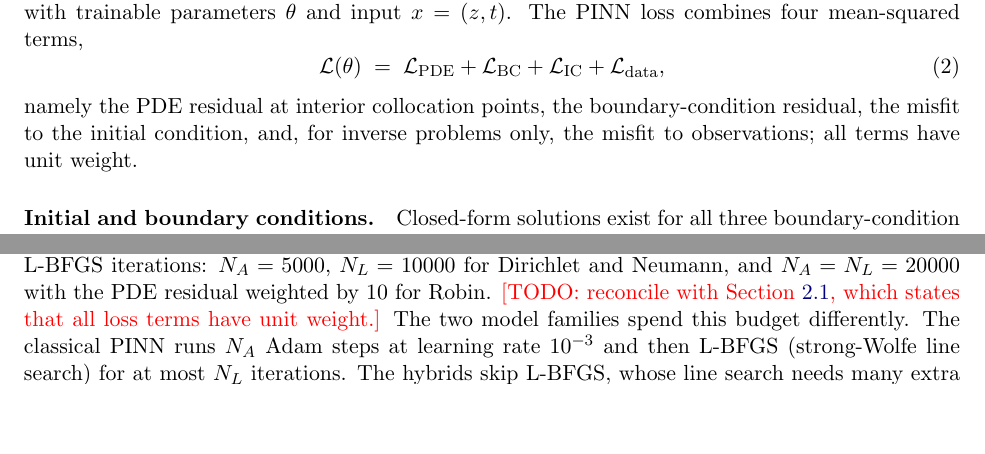
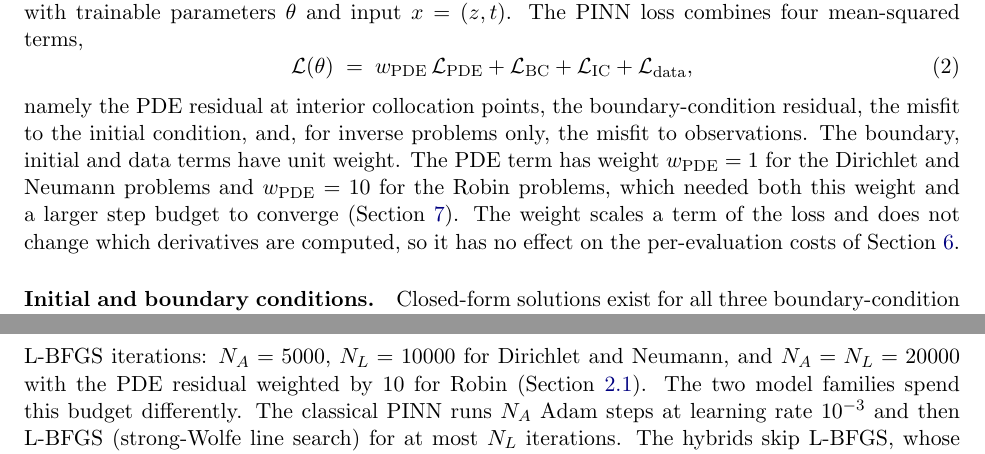
Before and after one commit to UnicornIris/pinn-seawater, a LaTeX paper (paper/main.tex, which reads paper/sections/background.tex, paper/sections/results_convergence.tex): two parts of pages 3 and 11 of 16 before the commit and two parts of pages 3 and 12 of 16 after it, joined at a grey line, cut so that both start at the same text, the shorter picture padded with empty space. Compiled offline with pdfLaTeX.

Commit message:
State the Robin PDE weight in the loss definition
The background section said all loss terms have unit weight, but the
Robin problems weight the PDE term by 10. Add w_PDE to the loss
equation and the notation table, and drop the matching TODO in the
convergence section.

Co-Authored-By: Claude Opus 5.5 <noreply@anthropic.com>

```diff
--- a/paper/sections/background.tex
+++ b/paper/sections/background.tex
@@ -17,10 +17,15 @@ Let $\Th(z,t)$ be the network output with trainable parameters $\theta$ and inpu
 The PINN loss combines four mean-squared terms,
 \begin{equation}
   \label{eq:loss}
-  \Lloss(\theta) \;=\; \Lloss_{\text{PDE}} + \Lloss_{\text{BC}} + \Lloss_{\text{IC}} + \Lloss_{\text{data}},
+  \Lloss(\theta) \;=\; w_{\text{PDE}}\,\Lloss_{\text{PDE}} + \Lloss_{\text{BC}} + \Lloss_{\text{IC}} + \Lloss_{\text{data}},
 \end{equation}
 namely the PDE residual at interior collocation points, the boundary-condition residual, the misfit to the initial
-condition, and, for inverse problems only, the misfit to observations; all terms have unit weight.
+condition, and, for inverse problems only, the misfit to observations. The boundary, initial and data terms have
+unit weight. The PDE term has weight $w_{\text{PDE}}=1$ for the Dirichlet and Neumann problems and
+$w_{\text{PDE}}=10$ for the Robin problems, which needed both this weight and a larger step budget to converge
+(Section~\ref{sec:results-convergence}). The weight scales a term of the
+loss and does not change which derivatives are computed, so it has no effect on the per-evaluation costs of
+Section~\ref{sec:results-timing}.
 
 \paragraph{Initial and boundary conditions.}
 Closed-form solutions exist for all three boundary-condition types. Table~\ref{tab:bc} lists the conditions
--- a/paper/sections/results_convergence.tex
+++ b/paper/sections/results_convergence.tex
@@ -11,8 +11,8 @@ All five models of Table~\ref{tab:configs} (the classical PINN and the four hybr
 Section~\ref{sec:configs}) are trained on all three boundary conditions and on both the forward and the inverse
 problem (Section~\ref{sec:background}), six scenarios in total. Each scenario has a budget of $N_A$ Adam steps
 and $N_L$ L-BFGS iterations: $N_A=5000$, $N_L=10000$ for Dirichlet and Neumann, and $N_A=N_L=20000$ with the
-PDE residual weighted by 10 for Robin. \todo{reconcile with Section~\ref{sec:bg-loss}, which states that all
-loss terms have unit weight.} The two model families spend this budget differently. The classical PINN runs
+PDE residual weighted by 10 for Robin (Section~\ref{sec:bg-loss}). The two model families spend this budget
+differently. The classical PINN runs
 $N_A$ Adam steps at learning rate $10^{-3}$ and then L-BFGS (strong-Wolfe line search) for at most $N_L$
 iterations. The hybrids skip L-BFGS, whose line search needs many extra circuit evaluations per iteration, and
 instead run Adam for $N_A+N_L$ steps (learning rate $5\times10^{-3}$ for the circuit parameters and $10^{-3}$
```
Also changed, not shown: paper/sections/background.tex (1 more changed lines).
